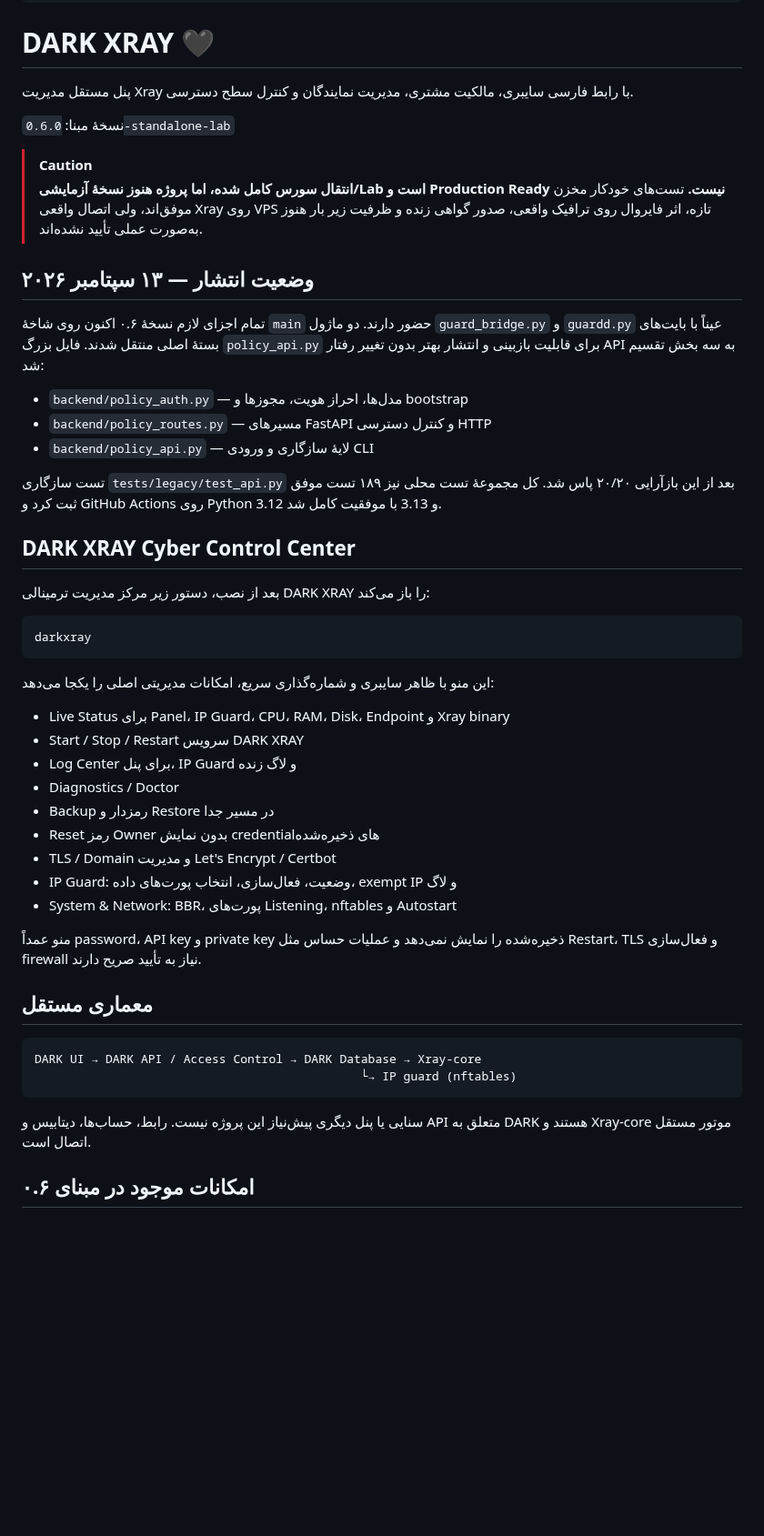
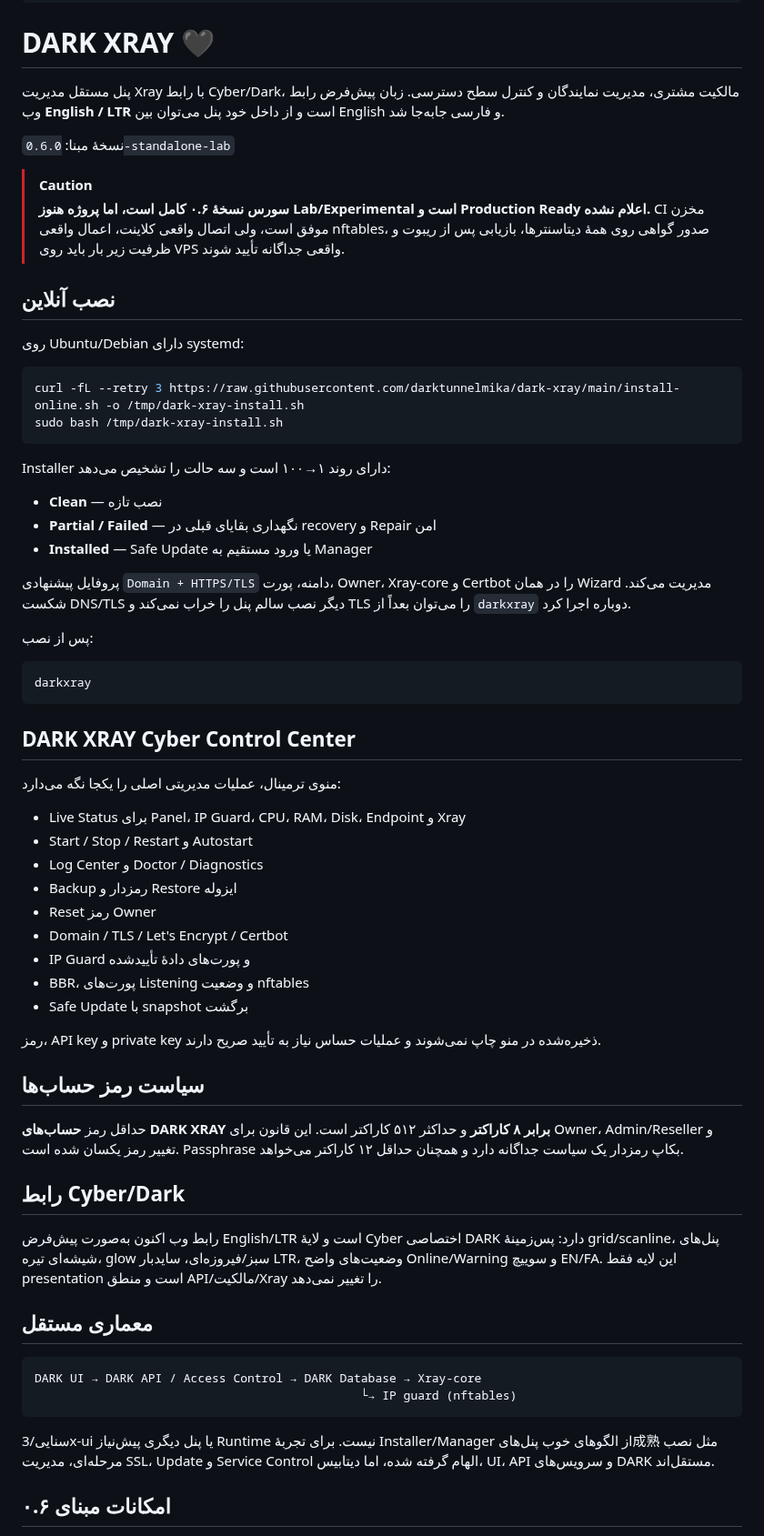
Before and after one commit to darktunnelmika/dark-xray, a Markdown page: README.md, the part around one of its changes. Shown at 91% size. GitHub-like rendering; blank space fills up the shorter version.

Commit message:
Document English-first cyber UI, 8-char passwords and hardened installer

````diff
--- a/README.md
+++ b/README.md
@@ -9,45 +9,60 @@
 
 # DARK XRAY 🖤
 
-پنل مستقل مدیریت Xray با رابط فارسی سایبری، مالکیت مشتری، مدیریت نمایندگان و کنترل سطح دسترسی.
+پنل مستقل مدیریت Xray با رابط Cyber/Dark، مالکیت مشتری، مدیریت نمایندگان و کنترل سطح دسترسی. زبان پیش‌فرض رابط وب **English / LTR** است و از داخل خود پنل می‌توان بین English و فارسی جابه‌جا شد.
 
 نسخهٔ مبنا: `0.6.0-standalone-lab`
 
 > [!CAUTION]
-> **انتقال سورس کامل شده، اما پروژه هنوز نسخهٔ آزمایشی/Lab است و Production Ready نیست.**
-> تست‌های خودکار مخزن موفق‌اند، ولی اتصال واقعی Xray روی VPS تازه، اثر فایروال روی ترافیک واقعی، صدور گواهی زنده و ظرفیت زیر بار هنوز به‌صورت عملی تأیید نشده‌اند.
+> **سورس نسخهٔ ۰.۶ کامل است، اما پروژه هنوز Lab/Experimental است و Production Ready اعلام نشده.**
+> CI مخزن موفق است، ولی اتصال واقعی کلاینت، اعمال واقعی nftables، صدور گواهی روی همهٔ دیتاسنترها، بازیابی پس از ریبوت و ظرفیت زیر بار باید روی VPS واقعی جداگانه تأیید شوند.
 
-## وضعیت انتشار — ۱۳ سپتامبر ۲۰۲۶
+## نصب آنلاین
 
-تمام اجزای لازم نسخهٔ ۰.۶ اکنون روی شاخهٔ `main` حضور دارند. دو ماژول `guard_bridge.py` و `guardd.py` عیناً با بایت‌های بستهٔ اصلی منتقل شدند. فایل بزرگ `policy_api.py` برای قابلیت بازبینی و انتشار بهتر بدون تغییر رفتار API به سه بخش تقسیم شد:
+روی Ubuntu/Debian دارای systemd:
 
-- `backend/policy_auth.py` — مدل‌ها، احراز هویت، مجوزها و bootstrap
-- `backend/policy_routes.py` — مسیرهای FastAPI و کنترل دسترسی HTTP
-- `backend/policy_api.py` — لایهٔ سازگاری و ورودی CLI
+```bash
+curl -fL --retry 3 https://raw.githubusercontent.com/darktunnelmika/dark-xray/main/install-online.sh -o /tmp/dark-xray-install.sh
+sudo bash /tmp/dark-xray-install.sh
+```
 
-تست سازگاری `tests/legacy/test_api.py` بعد از این بازآرایی ۲۰/۲۰ پاس شد. کل مجموعهٔ تست محلی نیز ۱۸۹ تست موفق ثبت کرد و GitHub Actions روی Python 3.12 و 3.13 با موفقیت کامل شد.
+Installer دارای روند ۱→۱۰۰ است و سه حالت را تشخیص می‌دهد:
 
-## DARK XRAY Cyber Control Center
+- **Clean** — نصب تازه
+- **Partial / Failed** — نگهداری بقایای قبلی در recovery و Repair امن
+- **Installed** — Safe Update یا ورود مستقیم به Manager
 
-بعد از نصب، دستور زیر مرکز مدیریت ترمینالی DARK XRAY را باز می‌کند:
+پروفایل پیشنهادی `Domain + HTTPS/TLS` دامنه، پورت، Owner، Xray-core و Certbot را در همان Wizard مدیریت می‌کند. شکست DNS/TLS دیگر نصب سالم پنل را خراب نمی‌کند و TLS را می‌توان بعداً از `darkxray` دوباره اجرا کرد.
+
+پس از نصب:
 
 ```bash
 darkxray
 ```
 
-این منو با ظاهر سایبری و شماره‌گذاری سریع، امکانات مدیریتی اصلی را یکجا می‌دهد:
+## DARK XRAY Cyber Control Center
 
-- Live Status برای Panel، IP Guard، CPU، RAM، Disk، Endpoint و Xray binary
-- Start / Stop / Restart سرویس DARK XRAY
-- Log Center برای پنل، IP Guard و لاگ زنده
-- Diagnostics / Doctor
-- Backup رمزدار و Restore در مسیر جدا
-- Reset رمز Owner بدون نمایش credentialهای ذخیره‌شده
-- TLS / Domain و مدیریت Let's Encrypt / Certbot
-- IP Guard: وضعیت، فعال‌سازی، انتخاب پورت‌های داده، exempt IP و لاگ
-- System & Network: BBR، پورت‌های Listening، nftables و Autostart
+منوی ترمینال، عملیات مدیریتی اصلی را یکجا نگه می‌دارد:
 
-منو عمداً password، API key و private key ذخیره‌شده را نمایش نمی‌دهد و عملیات حساس مثل Restart، TLS و فعال‌سازی firewall نیاز به تأیید صریح دارند.
+- Live Status برای Panel، IP Guard، CPU، RAM، Disk، Endpoint و Xray
+- Start / Stop / Restart و Autostart
+- Log Center و Doctor / Diagnostics
+- Backup رمزدار و Restore ایزوله
+- Reset رمز Owner
+- Domain / TLS / Let's Encrypt / Certbot
+- IP Guard و پورت‌های دادهٔ تأییدشده
+- BBR، پورت‌های Listening و وضعیت nftables
+- Safe Update با snapshot برگشت
+
+رمز، API key و private key ذخیره‌شده در منو چاپ نمی‌شوند و عملیات حساس نیاز به تأیید صریح دارند.
+
+## سیاست رمز حساب‌ها
+
+حداقل رمز **حساب‌های DARK XRAY برابر ۸ کاراکتر** و حداکثر ۵۱۲ کاراکتر است. این قانون برای Owner، Admin/Reseller و تغییر رمز یکسان شده است. Passphrase بکاپ رمزدار یک سیاست جداگانه دارد و همچنان حداقل ۱۲ کاراکتر می‌خواهد.
+
+## رابط Cyber/Dark
+
+رابط وب اکنون به‌صورت پیش‌فرض English/LTR است و لایهٔ Cyber اختصاصی DARK دارد: پس‌زمینهٔ grid/scanline، پنل‌های شیشه‌ای تیره، glow سبز/فیروزه‌ای، سایدبار LTR، وضعیت‌های واضح Online/Warning و سوییچ EN/FA. این لایه فقط presentation است و منطق API/مالکیت/Xray را تغییر نمی‌دهد.
 
 ## معماری مستقل
 
@@ -56,7 +71,7 @@ DARK UI → DARK API / Access Control → DARK Database → Xray-core
                                               └→ IP guard (nftables)
 ```
 
-سنایی یا پنل دیگری پیش‌نیاز این پروژه نیست. رابط، حساب‌ها، دیتابیس و API متعلق به DARK هستند و Xray-core موتور مستقل اتصال است.
+سنایی/3x-ui یا پنل دیگری پیش‌نیاز Runtime نیست. برای تجربهٔ Installer/Manager از الگوهای خوب پنل‌های成熟 مثل نصب مرحله‌ای، مدیریت SSL، Update و Service Control الهام گرفته شده، اما دیتابیس، UI، API و سرویس‌های DARK مستقل‌اند.
 
-## امکانات موجود در مبنای ۰.۶
+## امکانات مبنای ۰.۶
 
````
Also changed, not shown: other parts of README.md (+14 -14 lines).
